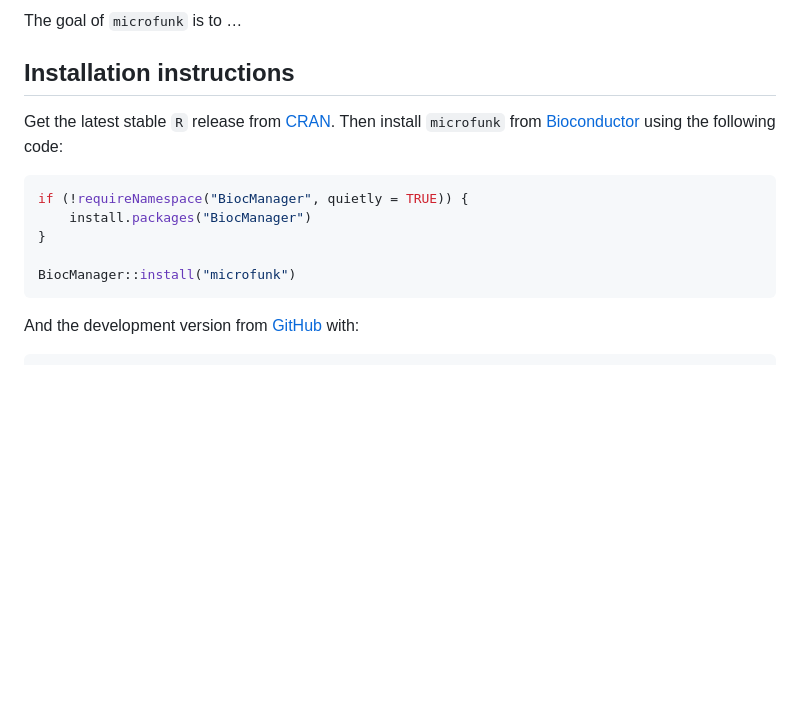
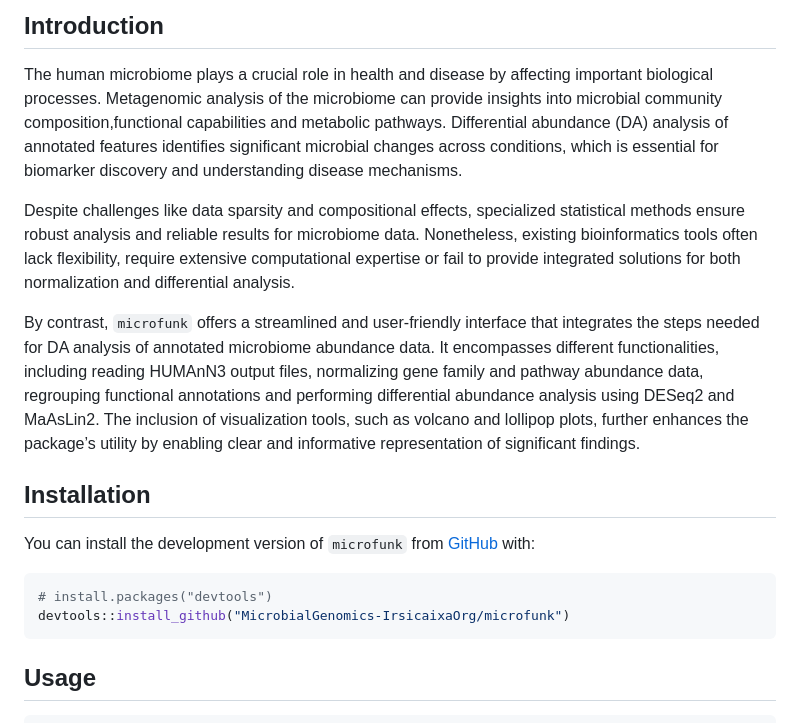
Before and after one commit to MicrobialGenomics-IrsicaixaOrg/microfunk, a Markdown page: README.md, the part around the change printed below. GitHub-like rendering; blank space fills up the shorter version.

````diff
--- a/README.md
+++ b/README.md
@@ -12,22 +20,42 @@ pulls](https://img.shields.io/github/issues-pr/MicrobialGenomics-IrsicaixaOrg/mi
 <!-- badges: end -->
 
-The goal of `microfunk` is to …
+## Introduction
 
-## Installation instructions
+The human microbiome plays a crucial role in health and disease by
+affecting important biological processes. Metagenomic analysis of the
+microbiome can provide insights into microbial community
+composition,functional capabilities and metabolic pathways. Differential
+abundance (DA) analysis of annotated features identifies significant
+microbial changes across conditions, which is essential for biomarker
+discovery and understanding disease mechanisms.
 
-Get the latest stable `R` release from
-[CRAN](http://cran.r-project.org/). Then install `microfunk` from
-[Bioconductor](http://bioconductor.org/) using the following code:
+Despite challenges like data sparsity and compositional effects,
+specialized statistical methods ensure robust analysis and reliable
+results for microbiome data. Nonetheless, existing bioinformatics tools
+often lack flexibility, require extensive computational expertise or
+fail to provide integrated solutions for both normalization and
+differential analysis.
+
+By contrast, `microfunk` offers a streamlined and user-friendly
+interface that integrates the steps needed for DA analysis of annotated
+microbiome abundance data. It encompasses different functionalities,
+including reading HUMAnN3 output files, normalizing gene family and
+pathway abundance data, regrouping functional annotations and performing
+differential abundance analysis using DESeq2 and MaAsLin2. The inclusion
+of visualization tools, such as volcano and lollipop plots, further
+enhances the package’s utility by enabling clear and informative
+representation of significant findings.
+
+## Installation
+
+You can install the development version of `microfunk` from
+[GitHub](https://github.com/) with:
 
 ``` r
-if (!requireNamespace("BiocManager", quietly = TRUE)) {
-    install.packages("BiocManager")
-}
-
-BiocManager::install("microfunk")
+# install.packages("devtools")
+devtools::install_github("MicrobialGenomics-IrsicaixaOrg/microfunk")
 ```
 
-And the development version from
-[GitHub](https://github.com/juditfarreb/microfunk) with:
+## Usage
 
 ``` r
````
Also changed, not shown: other parts of README.md (+94 -64 lines), images/deseq_loliplot.png (added), images/maaslin_volcanoplot.png (added), 1 other file.
